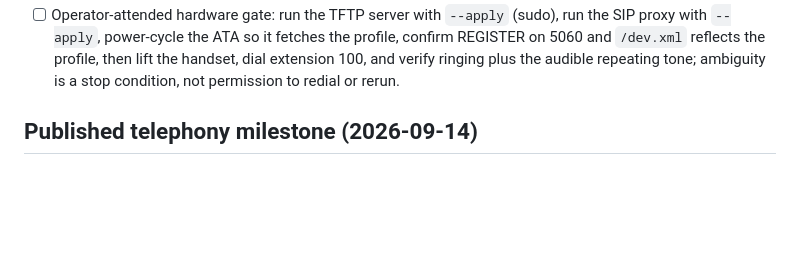
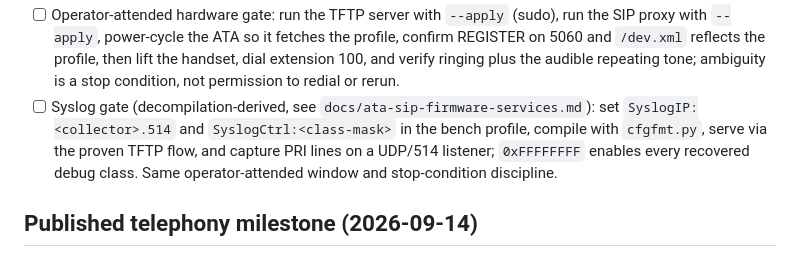
Before and after one commit to kugg/ATA-tools, a Markdown page: TODO.md, the part around the change. Drawn GitHub-style; blank space fills up the shorter version.

Commit message:
Add syslog-enablement gate to the bench checklist
SyslogIP (extended ip.port) and SyslogCtrl (class bitmask) derived from
the pinned image; full debug = all mask bits set. Uses the proven
cfgfmt + TFTP profile flow inside the operator-attended window.

```diff
--- a/TODO.md
+++ b/TODO.md
@@ -295,6 +295,12 @@ Last updated: 2026-09-14. Local work only; no APU/alarm deployment authorized he
   then lift the handset, dial extension 100, and verify ringing plus the
   audible repeating tone; ambiguity is a stop condition, not permission to
   redial or rerun.
+- [ ] Syslog gate (decompilation-derived, see
+  `docs/ata-sip-firmware-services.md`): set `SyslogIP:<collector>.514` and
+  `SyslogCtrl:<class-mask>` in the bench profile, compile with `cfgfmt.py`,
+  serve via the proven TFTP flow, and capture PRI lines on a UDP/514
+  listener; `0xFFFFFFFF` enables every recovered debug class. Same
+  operator-attended window and stop-condition discipline.
 
 ## Published telephony milestone (2026-09-14)
 
```
